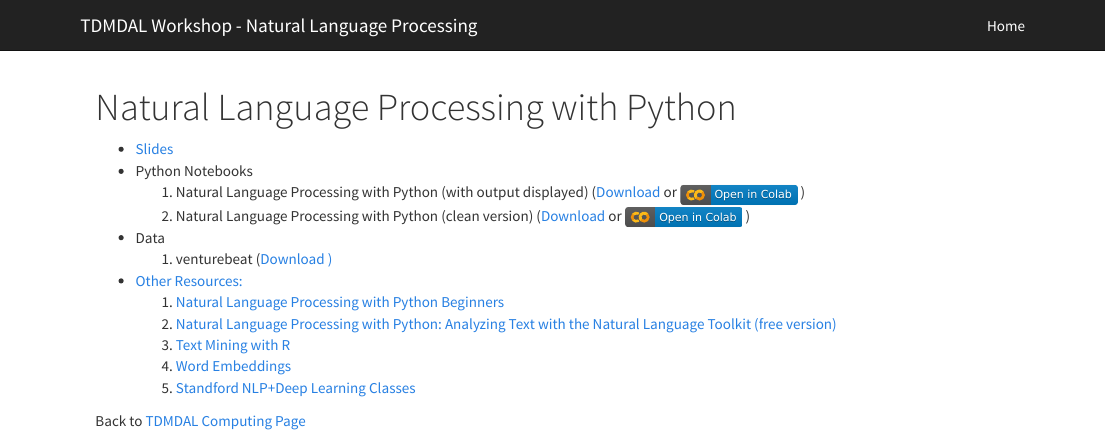
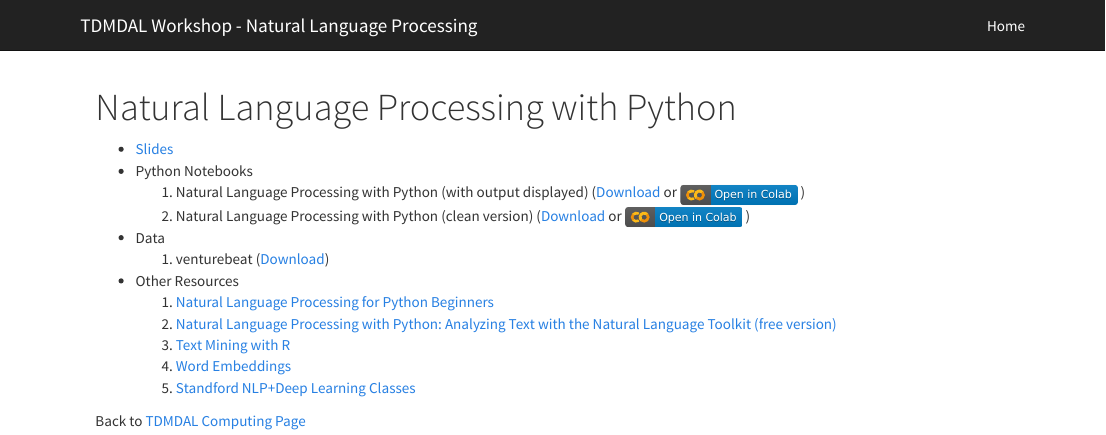
Before and after one commit to tdmdal/naturallanguageprocessing, an R Markdown document (index.Rmd): the page in a window 1100 px wide, from its top. Rendered offline with R 4.5, knitr and Pandoc, with nearby package versions.

Commit message:
url corrections

```diff
--- a/index.Rmd
+++ b/index.Rmd
@@ -7,9 +7,9 @@ title: "Natural Language Processing with Python"
     1. Natural Language Processing with Python (with output displayed) (<a href="NLP_outputdisplayed.ipynb" download="NLP_outputdisplayed.ipynb">Download</a> or [![](colab-badge.svg)](https://colab.research.google.com/github/tdmdal/naturallanguageprocessing/blob/master/NLP_outputdisplayed.ipynb) )
     2. Natural Language Processing with Python (clean version) (<a href="NLP_pipeline_clean.ipynb" download="NLP_pipeline_clean.ipynb">Download</a> or [![](colab-badge.svg)](https://colab.research.google.com/github/tdmdal/naturallanguageprocessing/blob/master/NLP_pipeline_clean.ipynb) )
 * Data
-    1. venturebeat (<a href="venturebeat.csv" download="venturebeat.csv">Download )
-* Other Resources:
-    1. [Natural Language Processing with Python Beginners](http://www.datascienceassn.org/sites/default/files/Natural%20Language%20Processing%20with%20Python.pdf)
+    1. venturebeat (<a href="venturebeat.csv" download="venturebeat.csv">Download</a>)
+* Other Resources
+    1. [Natural Language Processing for Python Beginners](http://www.datascienceassn.org/sites/default/files/Natural%20Language%20Processing%20with%20Python.pdf)
     2. [Natural Language Processing with Python: Analyzing Text with the Natural Language Toolkit (free version)](http://www.nltk.org/book/)
     3. [Text Mining with R](https://www.tidytextmining.com/)
     4. [Word Embeddings](https://lilianweng.github.io/lil-log/2017/10/15/learning-word-embedding.html#examples-word2vec-on-game-of-thrones)
```
Also changed, not shown: 1 other file.
